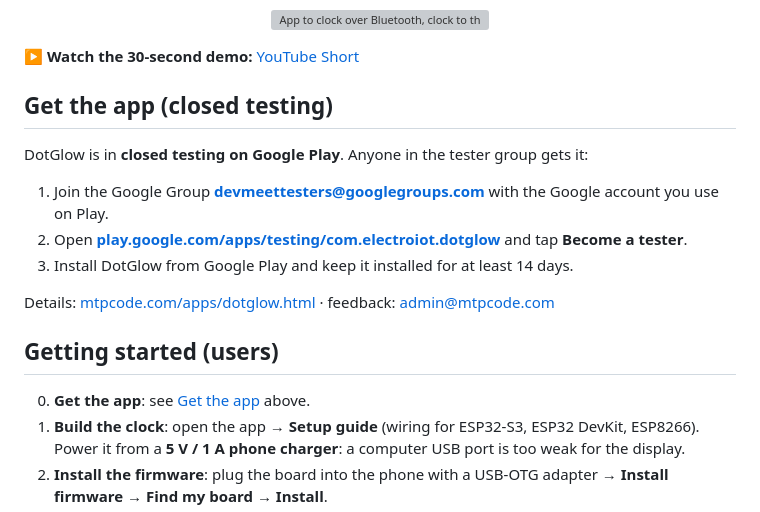
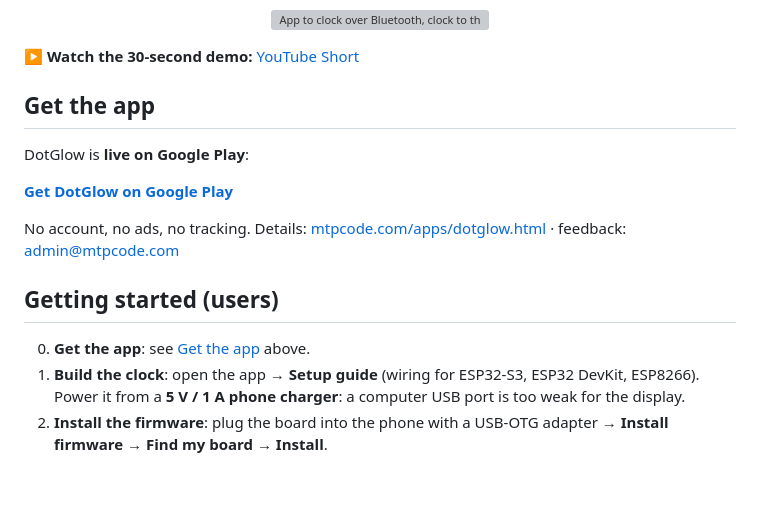
Before and after one commit to ElectroIoT/DotGlow-Android, a Markdown page: README.md, the part around one of its changes. GitHub-like rendering; blank space fills up the shorter version; grey boxes are pictures that could not be loaded.

Commit message:
README: app is live on Google Play
Co-Authored-By: ElectroIoT <electroiot.in@gmail.com>

```diff
--- a/README.md
+++ b/README.md
@@ -52,17 +52,13 @@ Package `com.electroiot.dotglow` · app name "DotGlow: LED Matrix Clock".
 
 ▶ **Watch the 30-second demo:** [YouTube Short](https://www.youtube.com/watch?v=RAMwpgyiXoM)
 
-## Get the app (closed testing)
+## Get the app
 
-DotGlow is in **closed testing on Google Play**. Anyone in the tester group gets it:
+DotGlow is **live on Google Play**:
 
-1. Join the Google Group **[devmeettesters@googlegroups.com](https://groups.google.com/g/devmeettesters)**
-   with the Google account you use on Play.
-2. Open **[play.google.com/apps/testing/com.electroiot.dotglow](https://play.google.com/apps/testing/com.electroiot.dotglow)**
-   and tap **Become a tester**.
-3. Install DotGlow from Google Play and keep it installed for at least 14 days.
+**[Get DotGlow on Google Play](https://play.google.com/store/apps/details?id=com.electroiot.dotglow)**
 
-Details: [mtpcode.com/apps/dotglow.html](https://mtpcode.com/apps/dotglow.html) · feedback: admin@mtpcode.com
+No account, no ads, no tracking. Details: [mtpcode.com/apps/dotglow.html](https://mtpcode.com/apps/dotglow.html) · feedback: admin@mtpcode.com
 
 ## Getting started (users)
 
```
Also changed, not shown: other parts of README.md (+1 -1 lines).
